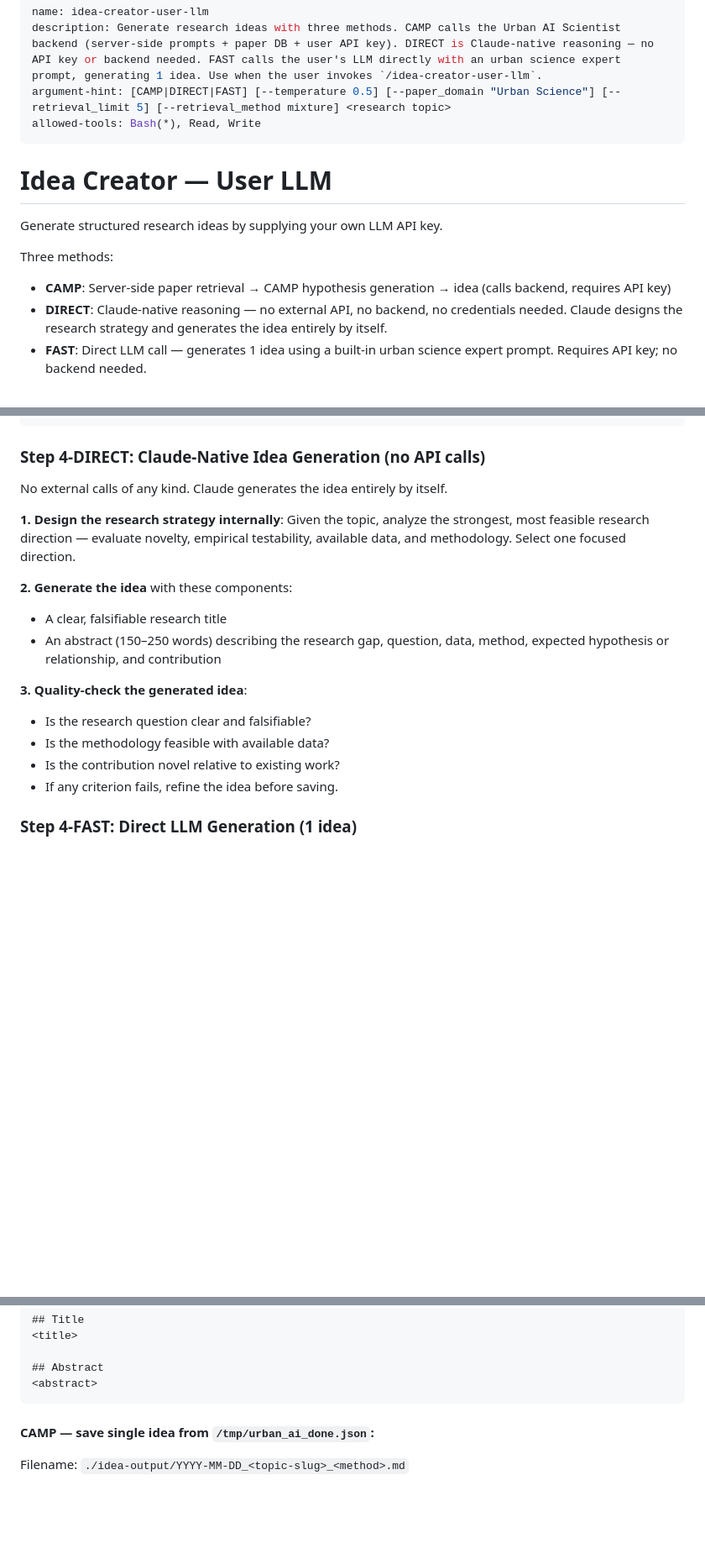
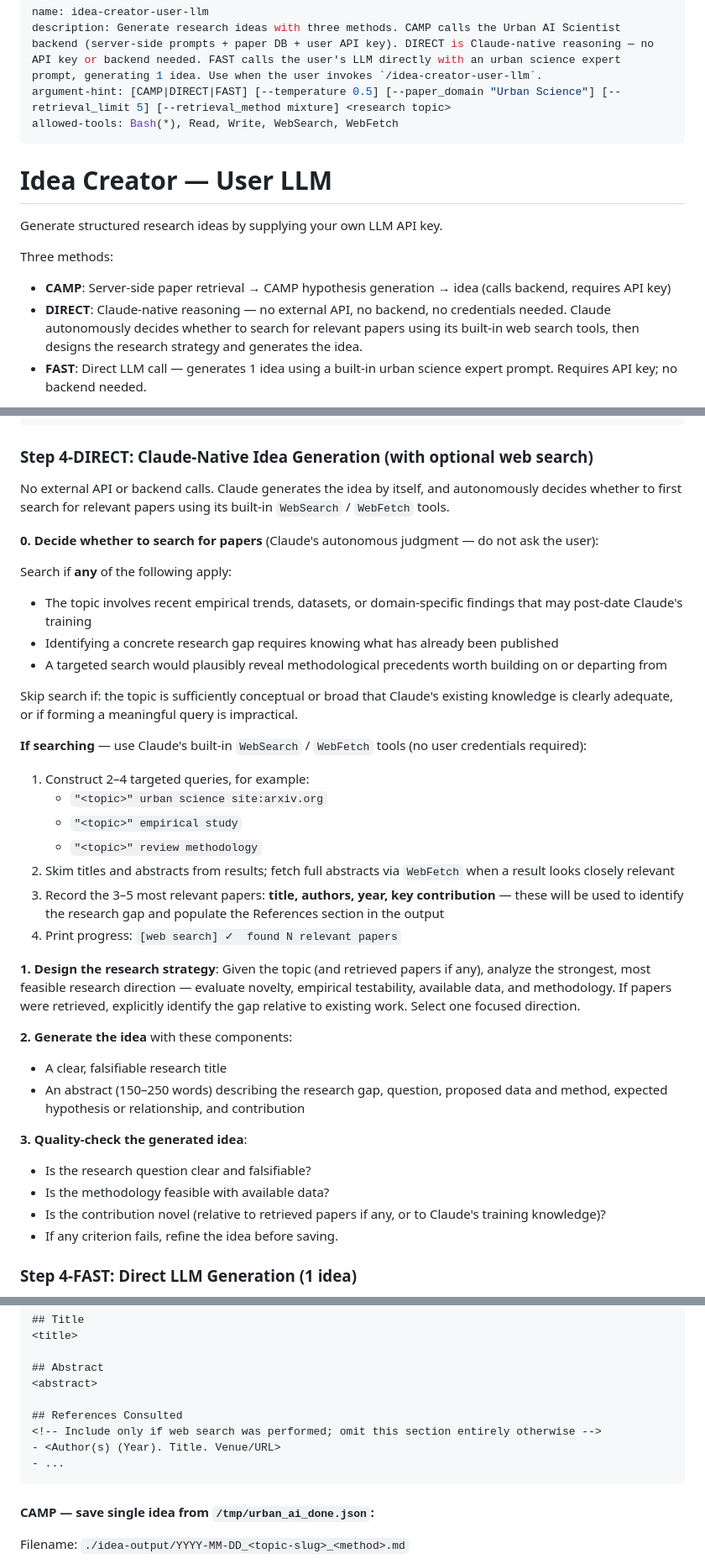
Before and after one commit to phycholosogy/Urban_AI_Scientist, a Markdown page: skills/SKILL_user_llm.md, 3 parts joined by grey strips. Shown at 84% size. GitHub-like rendering; blank space fills up the shorter version.

````diff
--- a/skills/SKILL_user_llm.md
+++ b/skills/SKILL_user_llm.md
@@ -2,7 +2,7 @@
 name: idea-creator-user-llm
 description: Generate research ideas with three methods. CAMP calls the Urban AI Scientist backend (server-side prompts + paper DB + user API key). DIRECT is Claude-native reasoning — no API key or backend needed. FAST calls the user's LLM directly with an urban science expert prompt, generating 1 idea. Use when the user invokes `/idea-creator-user-llm`.
 argument-hint: [CAMP|DIRECT|FAST] [--temperature 0.5] [--paper_domain "Urban Science"] [--retrieval_limit 5] [--retrieval_method mixture] <research topic>
-allowed-tools: Bash(*), Read, Write
+allowed-tools: Bash(*), Read, Write, WebSearch, WebFetch
 ---
 
 # Idea Creator — User LLM
@@ -11,7 +11,7 @@ Generate structured research ideas by supplying your own LLM API key.
 
 Three methods:
 - **CAMP**: Server-side paper retrieval → CAMP hypothesis generation → idea (calls backend, requires API key)
-- **DIRECT**: Claude-native reasoning — no external API, no backend, no credentials needed. Claude designs the research strategy and generates the idea entirely by itself.
+- **DIRECT**: Claude-native reasoning — no external API, no backend, no credentials needed. Claude autonomously decides whether to search for relevant papers using its built-in web search tools, then designs the research strategy and generates the idea.
 - **FAST**: Direct LLM call — generates 1 idea using a built-in urban science expert prompt. Requires API key; no backend needed.
 
 ⚠️ **Security notice (CAMP/FAST only)**: Your API key is sent in the HTTPS request body
@@ -124,20 +124,38 @@ print(m.group(1) if m else '')
 fi
 ```
 
-### Step 4-DIRECT: Claude-Native Idea Generation (no API calls)
+### Step 4-DIRECT: Claude-Native Idea Generation (with optional web search)
 
-No external calls of any kind. Claude generates the idea entirely by itself.
+No external API or backend calls. Claude generates the idea by itself, and autonomously decides whether to first search for relevant papers using its built-in `WebSearch` / `WebFetch` tools.
 
-**1. Design the research strategy internally**: Given the topic, analyze the strongest, most feasible research direction — evaluate novelty, empirical testability, available data, and methodology. Select one focused direction.
+**0. Decide whether to search for papers** (Claude's autonomous judgment — do not ask the user):
+
+Search if **any** of the following apply:
+- The topic involves recent empirical trends, datasets, or domain-specific findings that may post-date Claude's training
+- Identifying a concrete research gap requires knowing what has already been published
+- A targeted search would plausibly reveal methodological precedents worth building on or departing from
+
+Skip search if: the topic is sufficiently conceptual or broad that Claude's existing knowledge is clearly adequate, or if forming a meaningful query is impractical.
+
+**If searching** — use Claude's built-in `WebSearch` / `WebFetch` tools (no user credentials required):
+1. Construct 2–4 targeted queries, for example:
+   - `"<topic>" urban science site:arxiv.org`
+   - `"<topic>" empirical study`
+   - `"<topic>" review methodology`
+2. Skim titles and abstracts from results; fetch full abstracts via `WebFetch` when a result looks closely relevant
+3. Record the 3–5 most relevant papers: **title, authors, year, key contribution** — these will be used to identify the research gap and populate the References section in the output
+4. Print progress: `[web search] ✓  found N relevant papers`
+
+**1. Design the research strategy**: Given the topic (and retrieved papers if any), analyze the strongest, most feasible research direction — evaluate novelty, empirical testability, available data, and methodology. If papers were retrieved, explicitly identify the gap relative to existing work. Select one focused direction.
 
 **2. Generate the idea** with these components:
 - A clear, falsifiable research title
-- An abstract (150–250 words) describing the research gap, question, data, method, expected hypothesis or relationship, and contribution
+- An abstract (150–250 words) describing the research gap, question, proposed data and method, expected hypothesis or relationship, and contribution
 
 **3. Quality-check the generated idea**:
 - Is the research question clear and falsifiable?
 - Is the methodology feasible with available data?
-- Is the contribution novel relative to existing work?
+- Is the contribution novel (relative to retrieved papers if any, or to Claude's training knowledge)?
 - If any criterion fails, refine the idea before saving.
 
 ### Step 4-FAST: Direct LLM Generation (1 idea)
@@ -348,6 +367,11 @@ Filename: `./idea-output/YYYY-MM-DD_<topic-slug>_direct.md`
 
 ## Abstract
 <abstract>
+
+## References Consulted
+<!-- Include only if web search was performed; omit this section entirely otherwise -->
+- <Author(s) (Year). Title. Venue/URL>
+- ...
 ```
 
 #### CAMP — save single idea from `/tmp/urban_ai_done.json`:
````
Also changed, not shown: other parts of skills/SKILL_user_llm.md (+2 -1 lines).
